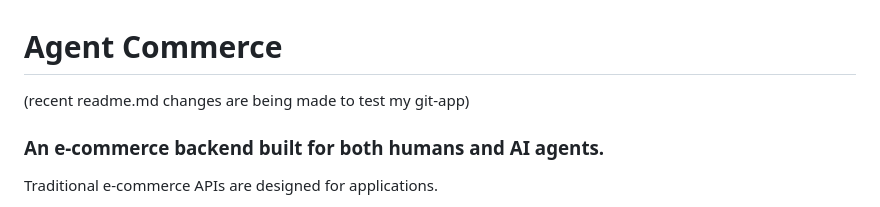
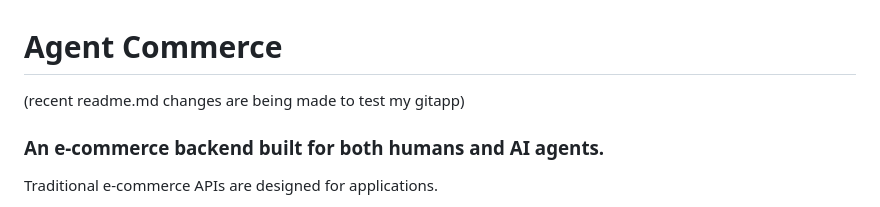
Before and after one commit to vedikasaklani/chatbot-and-mcp-agent-commerce, a Markdown page: README.md, the part around the change. GitHub-like rendering.

```diff
--- a/README.md
+++ b/README.md
@@ -1,5 +1,5 @@
 # Agent Commerce
-(recent readme.md changes are being made to test my git-app)
+(recent readme.md changes are being made to test my gitapp)
 ### An e-commerce backend built for both humans and AI agents.
 
 Traditional e-commerce APIs are designed for applications.
```
